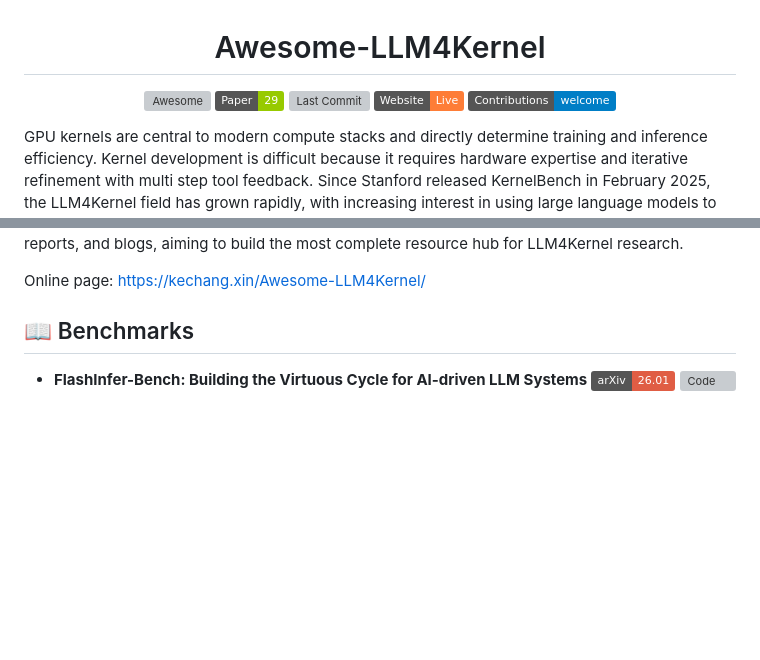
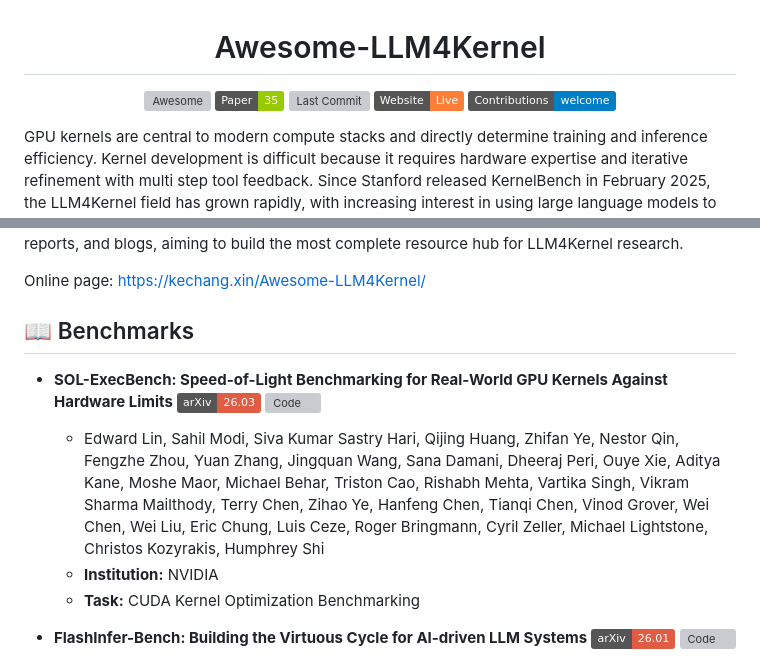
Before and after one commit to kcxain/Awesome-LLM4Kernel, a Markdown page: README.md, 2 parts joined by grey strips. Rendered like a GitHub page; badges without logos; blank space fills up the shorter version; grey boxes are pictures that could not be loaded.

Commit message:
Add SOL-ExecBench to benchmarks

```diff
--- a/README.md
+++ b/README.md
@@ -3,7 +3,7 @@
 <div align="center">
 
 [![Awesome](https://awesome.re/badge.svg)](https://awesome.re)
-[![Paper](https://img.shields.io/badge/Paper-29-green.svg)](https://github.com/kcxain/Awesome-LLM4Kernel)
+[![Paper](https://img.shields.io/badge/Paper-35-green.svg)](https://github.com/kcxain/Awesome-LLM4Kernel)
 [![Last Commit](https://img.shields.io/github/last-commit/kcxain/Awesome-LLM4Kernel)](https://github.com/kcxain/Awesome-LLM4Kernel)
 [![Website](https://img.shields.io/badge/Website-Live-orange)](https://kechang.xin/Awesome-LLM4Kernel/)
 [![Contribution Welcome](https://img.shields.io/badge/Contributions-welcome-blue)]()
@@ -25,6 +25,11 @@ We include all relevant top conference papers, arXiv preprints, open source proj
 Online page: https://kechang.xin/Awesome-LLM4Kernel/
 
 ## 📖 Benchmarks
+
+- **SOL-ExecBench: Speed-of-Light Benchmarking for Real-World GPU Kernels Against Hardware Limits** [![Paper](https://img.shields.io/badge/arXiv-26.03-red)](https://arxiv.org/abs/2603.19173) [![Code](https://img.shields.io/github/stars/NVIDIA/SOL-ExecBench)](https://github.com/NVIDIA/SOL-ExecBench)
+	- Edward Lin, Sahil Modi, Siva Kumar Sastry Hari, Qijing Huang, Zhifan Ye, Nestor Qin, Fengzhe Zhou, Yuan Zhang, Jingquan Wang, Sana Damani, Dheeraj Peri, Ouye Xie, Aditya Kane, Moshe Maor, Michael Behar, Triston Cao, Rishabh Mehta, Vartika Singh, Vikram Sharma Mailthody, Terry Chen, Zihao Ye, Hanfeng Chen, Tianqi Chen, Vinod Grover, Wei Chen, Wei Liu, Eric Chung, Luis Ceze, Roger Bringmann, Cyril Zeller, Michael Lightstone, Christos Kozyrakis, Humphrey Shi
+	- **Institution:** NVIDIA
+	- **Task:** CUDA Kernel Optimization Benchmarking
 
 - **FlashInfer-Bench: Building the Virtuous Cycle for AI-driven LLM Systems** [![Paper](https://img.shields.io/badge/arXiv-26.01-red)](https://arxiv.org/abs/2601.00227v1) [![Code](https://img.shields.io/github/stars/flashinfer-ai/flashinfer-bench)](https://github.com/flashinfer-ai/flashinfer-bench)
 	- Shanli Xing, Yiyan Zhai, Alexander Jiang, Yixin Dong, Yong Wu, Zihao Ye, Charlie Ruan, Yingyi Huang, Yineng Zhang, Liangsheng Yin, Aksara Bayyapu, Luis Ceze, Tianqi Chen
```
